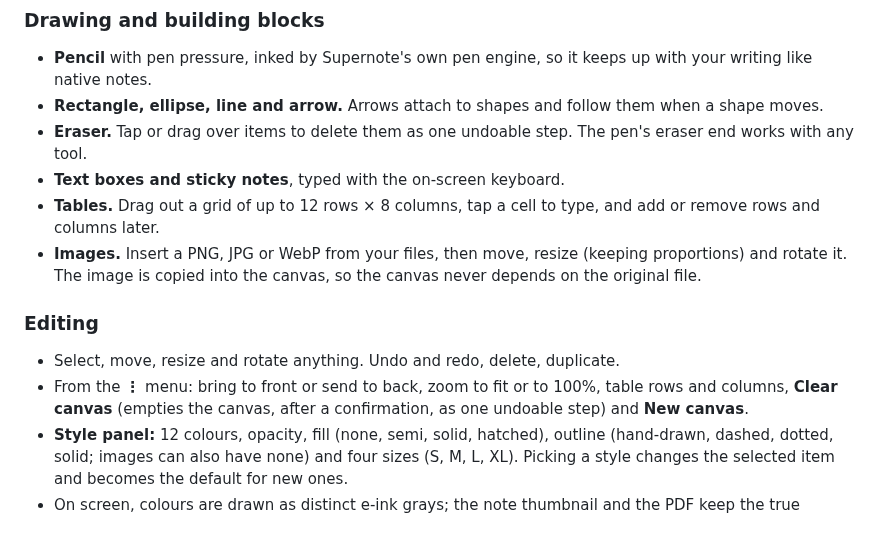
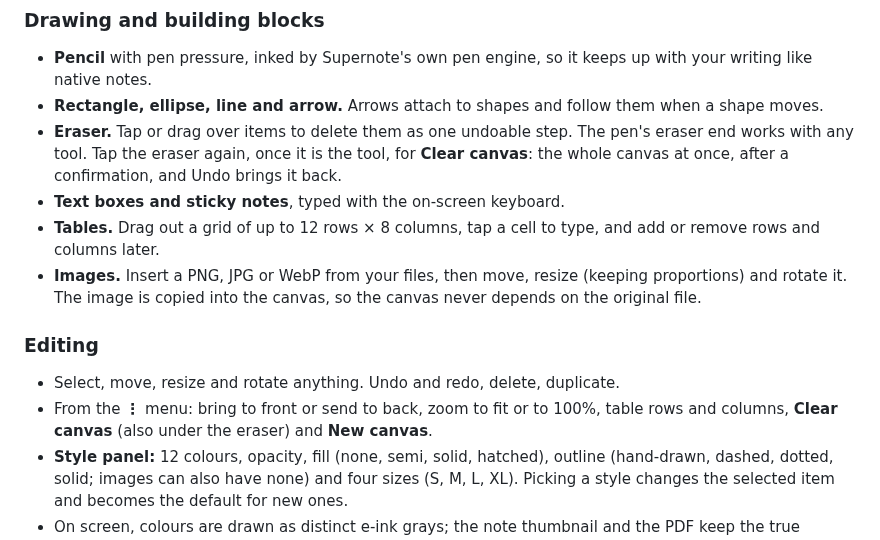
Before and after one commit to j-raghavan/sn-canvas, a Markdown page: README.md, the part around the change. Rendered like a GitHub page.

```diff
--- a/README.md
+++ b/README.md
@@ -24,14 +24,14 @@ An infinite canvas inside your Supernote notes. Sketch diagrams, build tables an
 ### Drawing and building blocks
 - **Pencil** with pen pressure, inked by Supernote's own pen engine, so it keeps up with your writing like native notes.
 - **Rectangle, ellipse, line and arrow.** Arrows attach to shapes and follow them when a shape moves.
-- **Eraser.** Tap or drag over items to delete them as one undoable step. The pen's eraser end works with any tool.
+- **Eraser.** Tap or drag over items to delete them as one undoable step. The pen's eraser end works with any tool. Tap the eraser again, once it is the tool, for **Clear canvas**: the whole canvas at once, after a confirmation, and Undo brings it back.
 - **Text boxes and sticky notes**, typed with the on-screen keyboard.
 - **Tables.** Drag out a grid of up to 12 rows × 8 columns, tap a cell to type, and add or remove rows and columns later.
 - **Images.** Insert a PNG, JPG or WebP from your files, then move, resize (keeping proportions) and rotate it. The image is copied into the canvas, so the canvas never depends on the original file.
 
 ### Editing
 - Select, move, resize and rotate anything. Undo and redo, delete, duplicate.
-- From the **⋮** menu: bring to front or send to back, zoom to fit or to 100%, table rows and columns, **Clear canvas** (empties the canvas, after a confirmation, as one undoable step) and **New canvas**.
+- From the **⋮** menu: bring to front or send to back, zoom to fit or to 100%, table rows and columns, **Clear canvas** (also under the eraser) and **New canvas**.
 - **Style panel:** 12 colours, opacity, fill (none, semi, solid, hatched), outline (hand-drawn, dashed, dotted, solid; images can also have none) and four sizes (S, M, L, XL). Picking a style changes the selected item and becomes the default for new ones.
 - On screen, colours are drawn as distinct e-ink grays; the note thumbnail and the PDF keep the true colours.
 
```
Also changed, not shown: assets/hints/hint-eraser.png (added), 8 other files.
